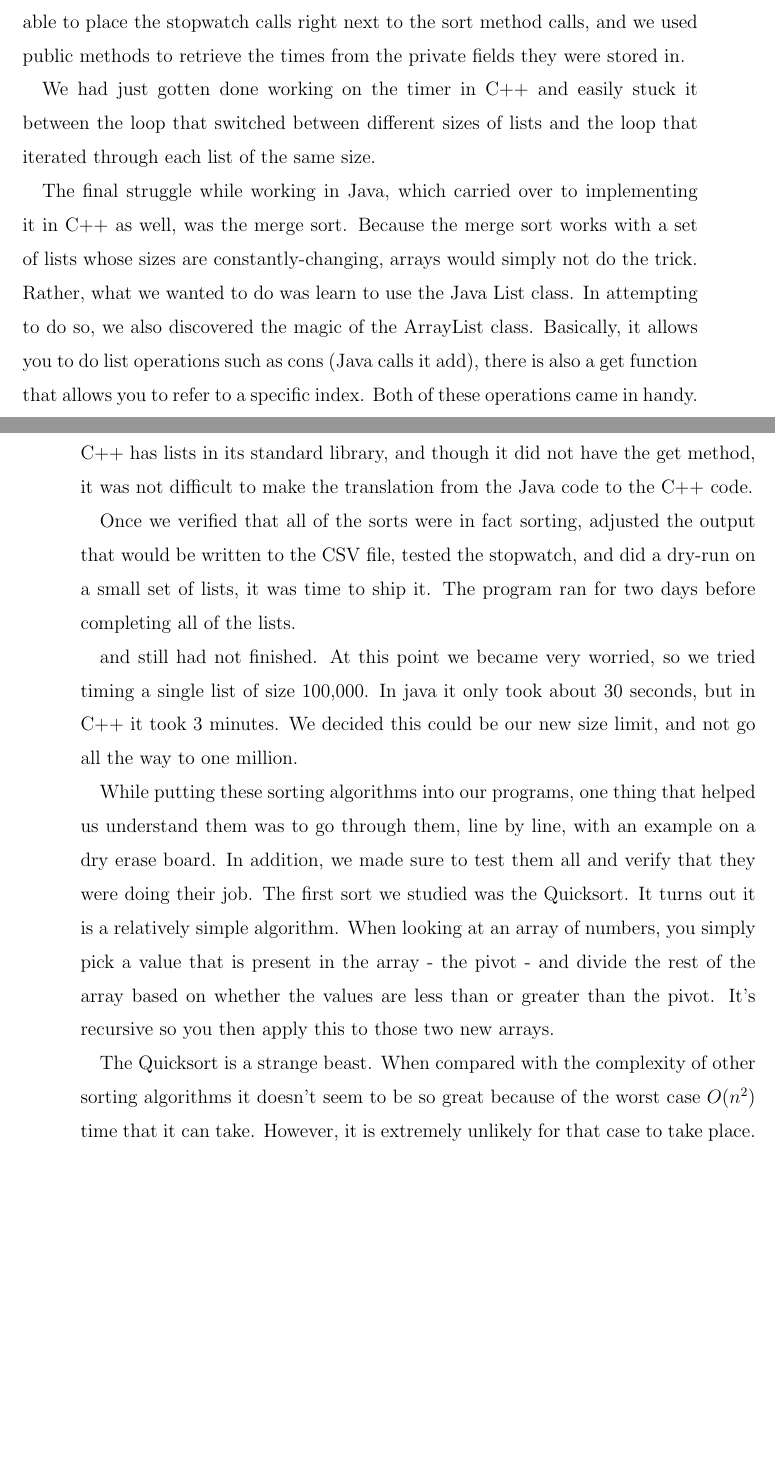
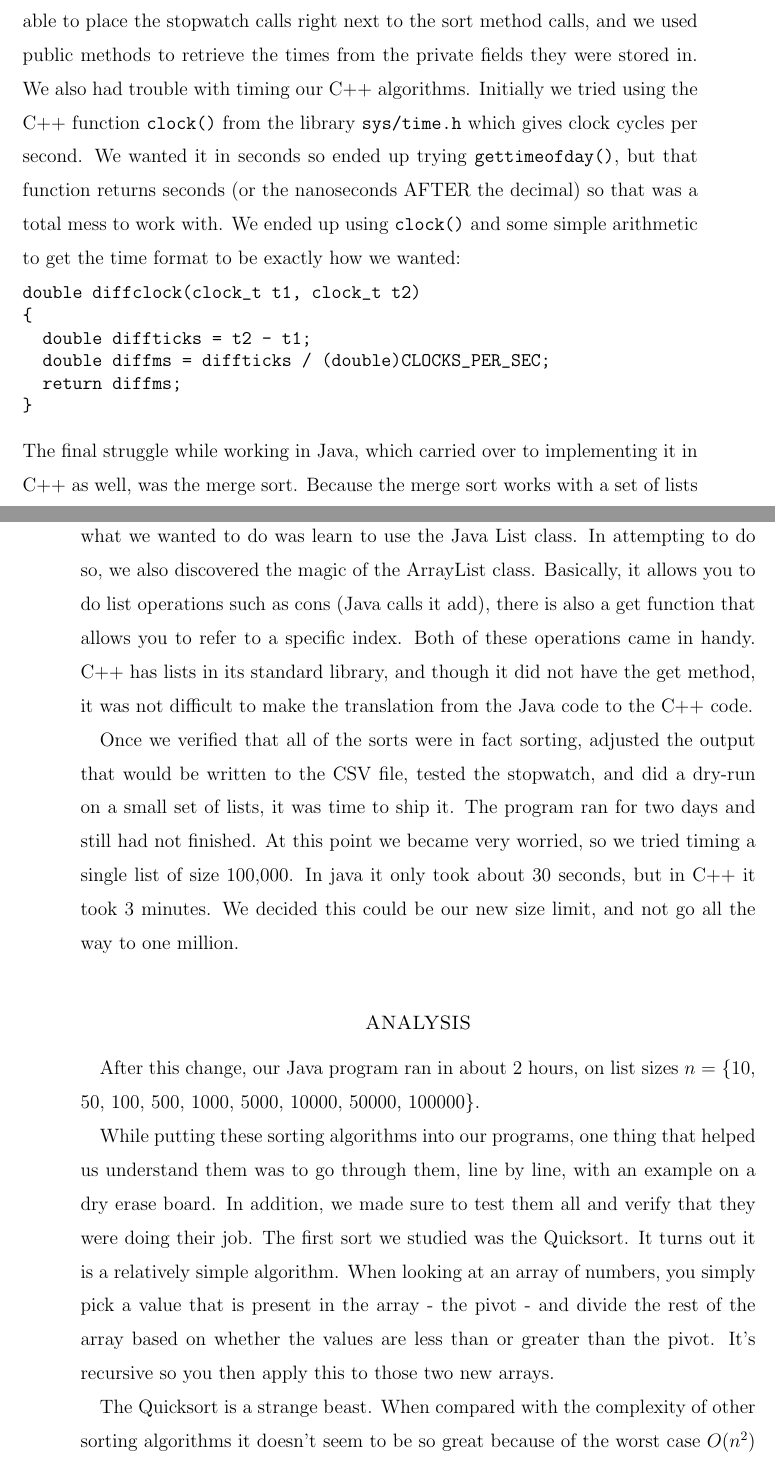
Before and after one commit to millertime-homework/cs350report, a LaTeX paper (writeup/ben-writeup.tex): two parts of pages 3 and 4 of 5, joined at a grey line, cut so that both start at the same text, the shorter picture padded with empty space. Compiled offline with pdfLaTeX.

Commit message:
added a new paragraph

```diff
--- a/writeup/ben-writeup.tex
+++ b/writeup/ben-writeup.tex
@@ -7,8 +7,8 @@
 
 % See the ``Article customise'' template for come common customisations
 
-\title{THIS IS THE TITLE}
-\author{THESE ARE THE PEOPLE}
+\title{Term Paper - CS350}
+\author{Russell Miller and Ben Carr}
 \date{\today} % delete this line to display the current date
 
 %%% BEGIN DOCUMENT
@@ -68,13 +66,17 @@ of the primary class. Rather, we used four arrays, one dedicated to each
 algorithm.
 
 The next tricky thing was figuring out how to run the stopwatch on the
-algorithms while they sort the lists. The way the Java program was laid out, we were able to place the stopwatch calls right next to the sort method calls, and we used public methods to retrieve the times from the private fields they were stored in.
-
-We had just gotten done working on the
-timer in C++ and easily stuck it between the loop that switched between
-different sizes of lists and the loop that iterated through each list of the
-same size.
-
+algorithms while they sort the lists. The way the Java program was laid out, we were able to place the stopwatch calls right next to the sort method calls, and we used public methods to retrieve the times from the private fields they were stored in. We also had trouble with timing our C++ algorithms. Initially we tried using the C++ function \texttt{clock()} from the library \texttt{sys/time.h} which gives clock cycles per second. We wanted it in seconds so ended up trying \texttt{gettimeofday()}, but that function returns seconds (or the nanoseconds AFTER the decimal) so that was a total mess to work with. We ended up using \texttt{clock()} and some simple arithmetic to get the time format to be exactly how we wanted:
+\linespread{1}
+\begin{verbatim}
+double diffclock(clock_t t1, clock_t t2)
+{
+  double diffticks = t2 - t1;
+  double diffms = diffticks / (double)CLOCKS_PER_SEC;
+  return diffms;
+}
+\end{verbatim}
+\linespread{1.5}
 The final struggle while working in Java, which carried over to implementing it
 in C++ as well, was the merge sort. Because the merge sort works with a set of
 lists whose sizes are constantly-changing, arrays would simply not do the trick.
@@ -90,14 +92,14 @@ the Java code to the C++ code.
 Once we verified that all of the sorts were in fact sorting, adjusted the output
 that would be written to the CSV file, tested the stopwatch, and did a dry-run
 on a small set of lists, it was time to ship it. The program ran for two days
-before completing all of the lists.
-%ADD MORE HERE
-%ONCE JAVA PROGRAM DONE RUNNING
-
 and still had not finished. At this point we became very worried, so we tried
 timing a single list of size 100,000. In java it only took about 30 seconds, but
 in C++ it took 3 minutes. We decided this could be our new size limit, and not
 go all the way to one million.
+
+\section*{ANALYSIS}
+
+After this change, our Java program ran in about 2 hours, on list sizes $n = $ \{10, 50, 100, 500, 1000, 5000, 10000, 50000, 100000\}.
 
 % understanding algorithms
 While putting these sorting algorithms into our programs, one thing that helped
```
Also changed, not shown: writeup/ben-writeup.tex (10 more changed lines).
